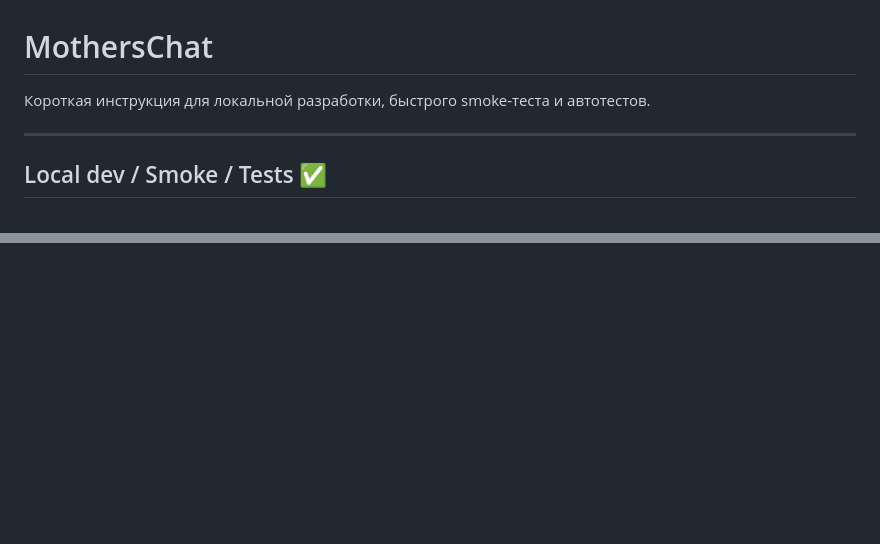
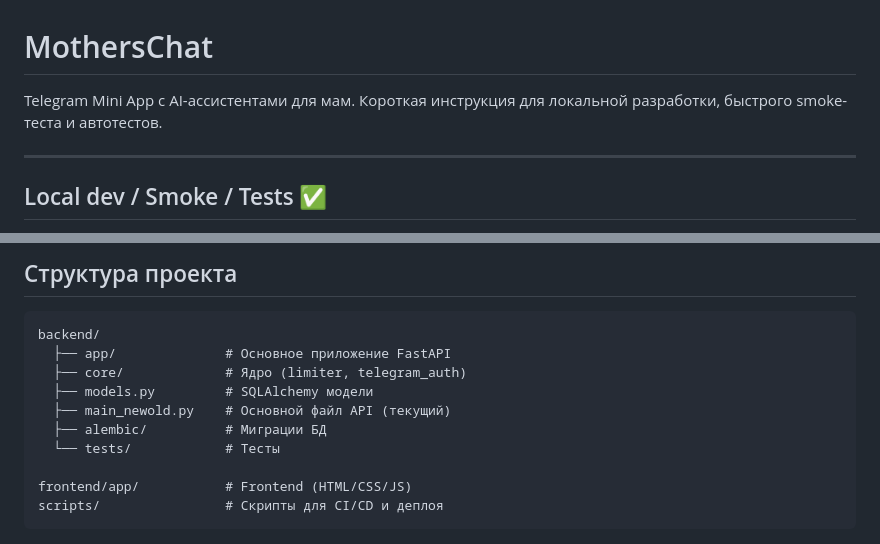
Before and after one commit to DArkadich/mothers_chat, a Markdown page: README.md, 2 parts joined by grey strips. Drawn GitHub-style; blank space fills up the shorter version.

````diff
--- a/README.md
+++ b/README.md
@@ -1,6 +1,6 @@
 # MothersChat
 
-Короткая инструкция для локальной разработки, быстрого smoke-теста и автотестов.
+Telegram Mini App с AI-ассистентами для мам. Короткая инструкция для локальной разработки, быстрого smoke-теста и автотестов.
 
 ---
 
@@ -67,0 +102,14 @@ docker exec -it motherschat_backend bash -lc 'PYTHONPATH=/app pytest -q'
+## Структура проекта
+
+```
+backend/
+  ├── app/              # Основное приложение FastAPI
+  ├── core/             # Ядро (limiter, telegram_auth)
+  ├── models.py         # SQLAlchemy модели
+  ├── main_newold.py    # Основной файл API (текущий)
+  ├── alembic/          # Миграции БД
+  └── tests/            # Тесты
+
+frontend/app/           # Frontend (HTML/CSS/JS)
+scripts/                # Скрипты для CI/CD и деплоя
+```
````
Also changed, not shown: other parts of README.md (+45 -11 lines).
